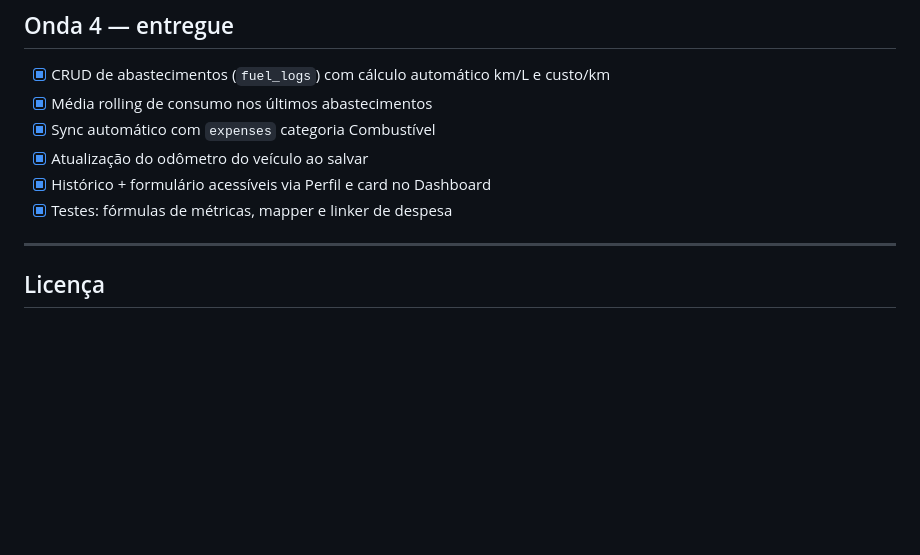
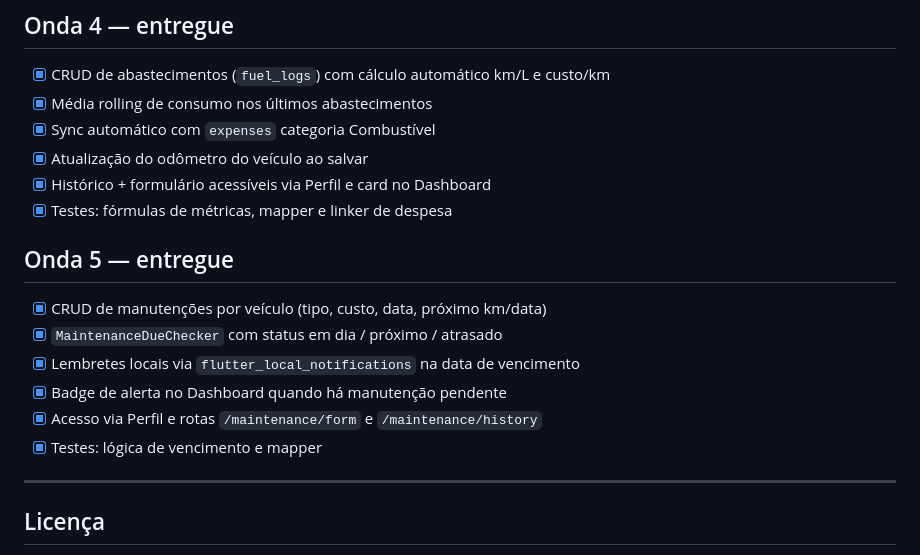
Before and after one commit to solerpedroo/driveflow, a Markdown page: README.md, the part around the change. GitHub-like rendering; blank space fills up the shorter version.

Commit message:
docs(readme): documenta entregas da Onda 5 no README

```diff
--- a/README.md
+++ b/README.md
@@ -132,6 +132,15 @@ dart run build_runner build --delete-conflicting-outputs
 - [x] Histórico + formulário acessíveis via Perfil e card no Dashboard
 - [x] Testes: fórmulas de métricas, mapper e linker de despesa
 
+## Onda 5 — entregue
+
+- [x] CRUD de manutenções por veículo (tipo, custo, data, próximo km/data)
+- [x] `MaintenanceDueChecker` com status em dia / próximo / atrasado
+- [x] Lembretes locais via `flutter_local_notifications` na data de vencimento
+- [x] Badge de alerta no Dashboard quando há manutenção pendente
+- [x] Acesso via Perfil e rotas `/maintenance/form` e `/maintenance/history`
+- [x] Testes: lógica de vencimento e mapper
+
 ---
 
 ## Licença
```
